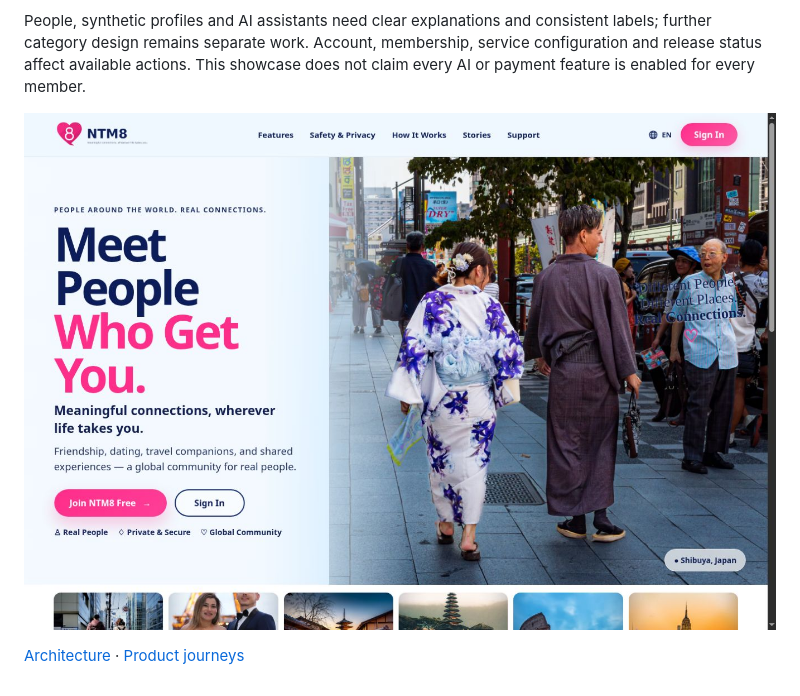
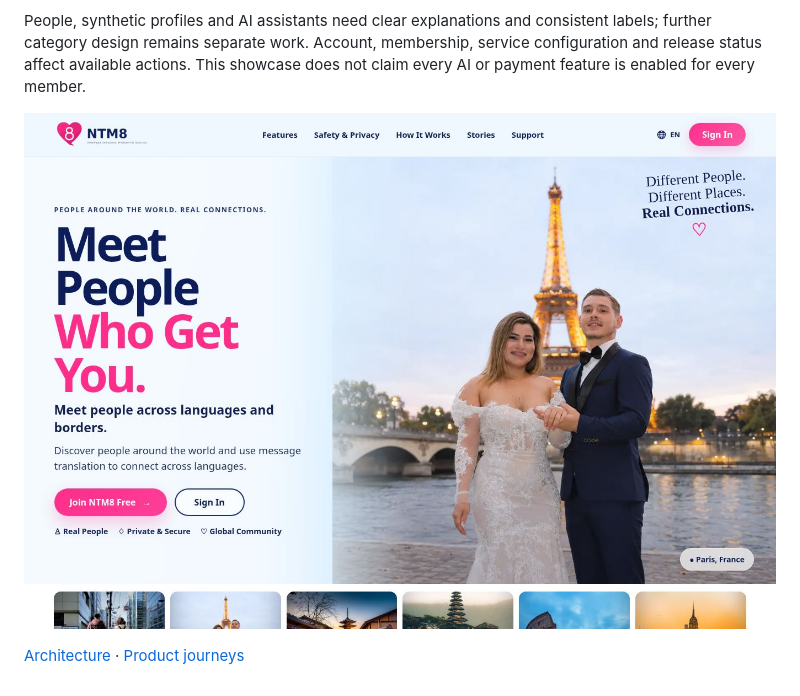
Before and after one commit to mcarmain/nouns-technology-group, a Markdown page: products/ntm8.md, the part around the change. Rendered like a GitHub page; pictures changed too: assets/ntm8-public-2026-11-04.jpg (added).

```diff
--- a/products/ntm8.md
+++ b/products/ntm8.md
@@ -14,6 +14,6 @@ Where enabled, Studio offers image effects and photo-to-video creation from owne
 
 People, synthetic profiles and AI assistants need clear explanations and consistent labels; further category design remains separate work. Account, membership, service configuration and release status affect available actions. This showcase does not claim every AI or payment feature is enabled for every member.
 
-![NTM8 public landing page, captured November 1, 2026](../assets/ntm8-public-2026-11-01.jpg)
+![NTM8 public landing page, captured November 4, 2026](../assets/ntm8-public-2026-11-04.jpg)
 
 [Architecture](../docs/architecture.md) · [Product journeys](../docs/product-journeys.md)
```
Also changed, not shown: assets/README.md (+1 -1 lines), docs/gallery.md (+4 -2 lines), assets/ntm8-public-destinations-2026-11-04.jpg (added).
